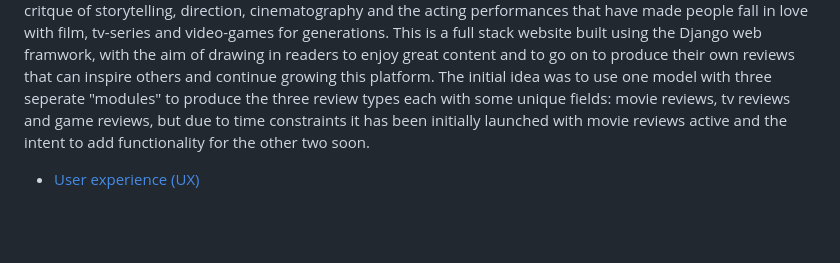
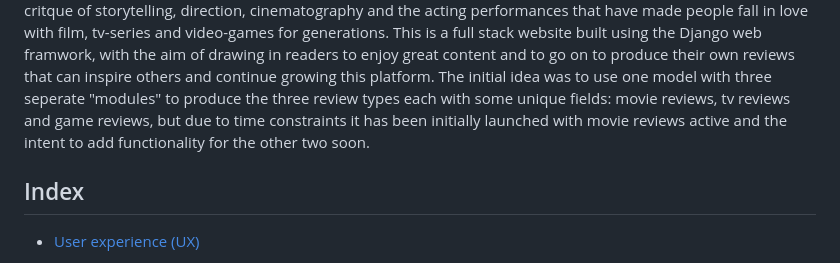
Before and after one commit to Geoff-Fletcher/True_Review, a Markdown page: README.md, the part around the change printed below. Drawn GitHub-style; blank space fills up the shorter version.

```diff
--- a/README.md
+++ b/README.md
@@ -13,6 +13,7 @@ Link to live website:[True Review](https://true-review-86503744e159.herokuapp.co
 
 The trust people have in review aggregator websites such as Rotten Tomatoes and IGN is at an all time low often with huge disparity between critic and audience scores. There are a multitude of reasons this is the case but what I believe is important is that a huge audience exists for media reviews that put content and the genuine attempt to analyse content first. True Review is built to step into this void as a platform for users to firstly read great reviews but also to create their own and comment on others. There are of course still ratings for the user to glean at a glance a rough idea on someones opinion of a piece of media but our ethos via moderation is to focus on the critque of storytelling, direction, cinematography and the acting performances that have made people fall in love with film, tv-series and video-games for generations. This is a full stack website built using the Django web framwork, with the aim of drawing in readers to enjoy great content and to go on to produce their own reviews that can inspire others and continue growing this platform. The initial idea was to use one model with three seperate "modules" to produce the three review types each with some unique fields: movie reviews, tv reviews and game reviews, but due to time constraints it has been initially launched with movie reviews active and the intent to add functionality for the other two soon.
 
+## Index
 
 - [User experience (UX)](#user-experience-ux)
    * [Key project goals](#key-project-goals)
```
Also changed, not shown: other parts of README.md (+2 -2 lines).
